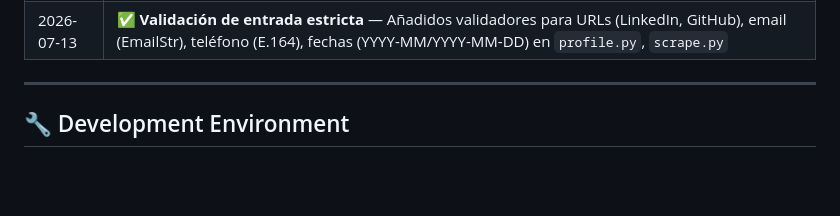
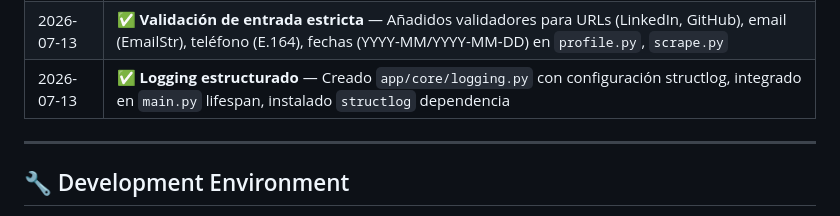
Before and after one commit to AntonyML/open-ai-jobs-search-fastapi-backend, a Markdown page: Session_starter.md, the part around the change. Drawn GitHub-style; blank space fills up the shorter version.

Commit message:
feat: implement structured logging with structlog; integrate into application lifecycle

```diff
--- a/Session_starter.md
+++ b/Session_starter.md
@@ -166,6 +166,7 @@ Configuración independiente: `/add-portal/*`, `/add-template/*`, `/reset/`
 | 2026-07-13 | ✅ **BackgroundTasks implementado** — `expand` y `upskill` usan BackgroundTasks con campo `status` en BD; `apply`, `interview`, `add-portal` requieren migraciones |
 | 2026-07-13 | ✅ **get_llm_provider real** — Creado `app/services/provider_credentials.py` con cifrado Fernet, actualizado `get_llm_provider` en `deps.py` para consultar BD, añadido `get_provider_kwargs` helper en `llm/adapter.py` |
 | 2026-07-13 | ✅ **Validación de entrada estricta** — Añadidos validadores para URLs (LinkedIn, GitHub), email (EmailStr), teléfono (E.164), fechas (YYYY-MM/YYYY-MM-DD) en `profile.py`, `scrape.py` |
+| 2026-07-13 | ✅ **Logging estructurado** — Creado `app/core/logging.py` con configuración structlog, integrado en `main.py` lifespan, instalado `structlog` dependencia |
 
 ---
 
```
